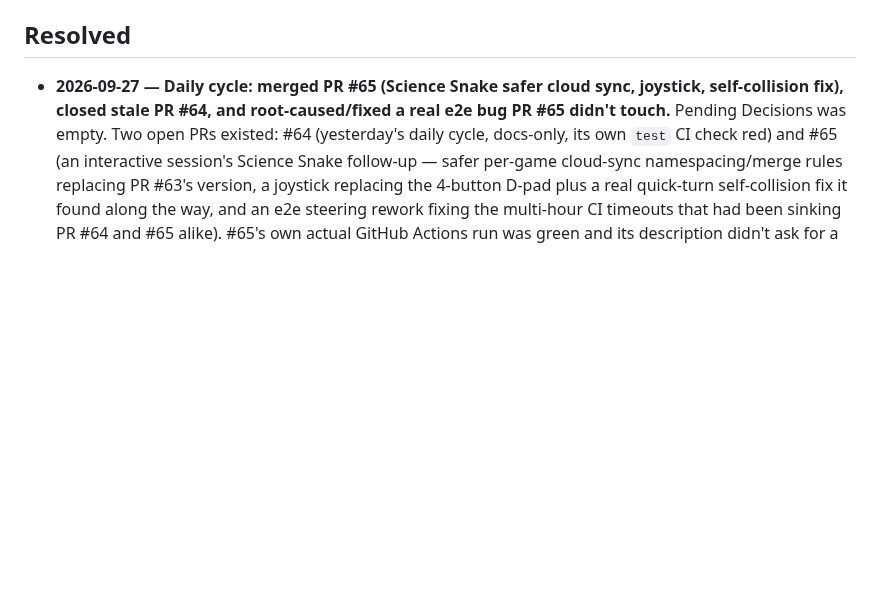
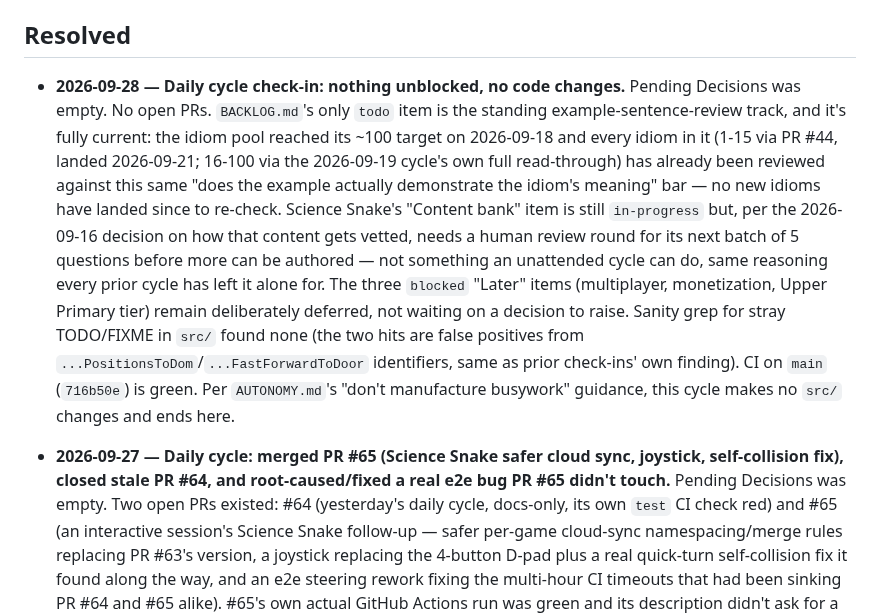
Before and after one commit to deatheroai/chengyu-dao, a Markdown page: DECISIONS.md, the part around the change. GitHub-like rendering; blank space fills up the shorter version.

Commit message:
Daily cycle check-in (2026-09-28): nothing unblocked, no code changes
Pending Decisions was empty and no PRs are open. BACKLOG.md's only
todo item (the example-sentence-review track) is fully current for the
100-idiom pool; Science Snake's content bank needs a human review
round before its next batch, same as every prior cycle's reasoning.
Nothing genuinely unblocked to build, so this cycle only records the
check-in.

Co-Authored-By: Claude Sonnet 5 <noreply@anthropic.com>
Claude-Session: https://claude.ai/code/session_01Ki9RNay6juVTUifRxy1W6m

```diff
--- a/DECISIONS.md
+++ b/DECISIONS.md
@@ -23,6 +23,26 @@ None open right now.
 
 ## Resolved
 
+- **2026-09-28 — Daily cycle check-in: nothing unblocked, no code
+  changes.** Pending Decisions was empty. No open PRs. `BACKLOG.md`'s
+  only `todo` item is the standing example-sentence-review track, and
+  it's fully current: the idiom pool reached its ~100 target on
+  2026-09-18 and every idiom in it (1-15 via PR #44, landed 2026-09-21;
+  16-100 via the 2026-09-19 cycle's own full read-through) has already
+  been reviewed against this same "does the example actually demonstrate
+  the idiom's meaning" bar — no new idioms have landed since to re-check.
+  Science Snake's "Content bank" item is still `in-progress` but, per
+  the 2026-09-16 decision on how that content gets vetted, needs a
+  human review round for its next batch of 5 questions before more can
+  be authored — not something an unattended cycle can do, same reasoning
+  every prior cycle has left it alone for. The three `blocked` "Later"
+  items (multiplayer, monetization, Upper Primary tier) remain
+  deliberately deferred, not waiting on a decision to raise. Sanity
+  grep for stray TODO/FIXME in `src/` found none (the two hits are
+  false positives from `...PositionsToDom`/`...FastForwardToDoor`
+  identifiers, same as prior check-ins' own finding). CI on `main`
+  (`716b50e`) is green. Per `AUTONOMY.md`'s "don't manufacture busywork"
+  guidance, this cycle makes no `src/` changes and ends here.
 - **2026-09-27 — Daily cycle: merged PR #65 (Science Snake safer cloud
   sync, joystick, self-collision fix), closed stale PR #64, and
   root-caused/fixed a real e2e bug PR #65 didn't touch.** Pending
```
